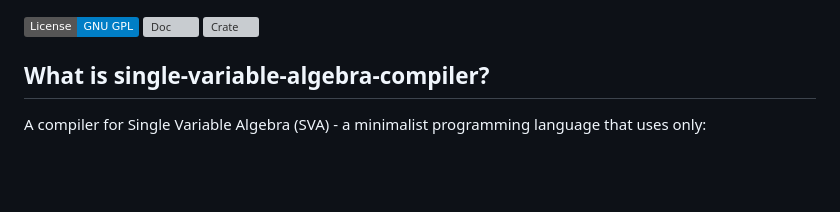
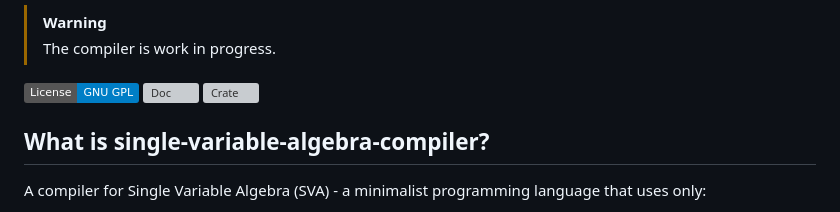
Before and after one commit to 772/single-variable-algebra-compiler, a Markdown page: README.md, the part around the change. GitHub-like rendering; badges without logos; blank space fills up the shorter version; grey boxes are pictures that could not be loaded.

```diff
--- a/README.md
+++ b/README.md
@@ -1,3 +1,6 @@
+> [!WARNING]
+> The compiler is work in progress.
+
 [![License: GPL3](https://img.shields.io/badge/License-GNU%20GPL-blue)](https://opensource.org/license/gpl-3-0)
 [![Doc](https://docs.rs/single-variable-algebra-compiler/badge.svg)](https://docs.rs/single-variable-algebra-compiler)
 [![Crate](https://img.shields.io/crates/v/single-variable-algebra-compiler.svg)](https://crates.io/crates/single-variable-algebra-compiler)
```
